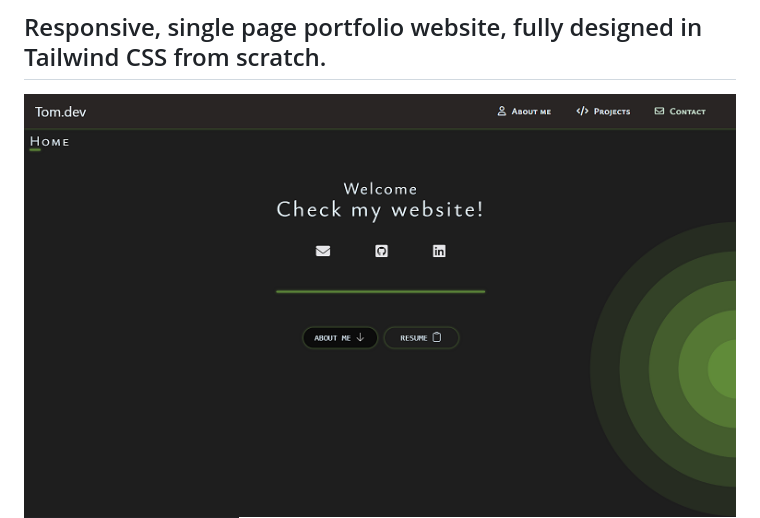
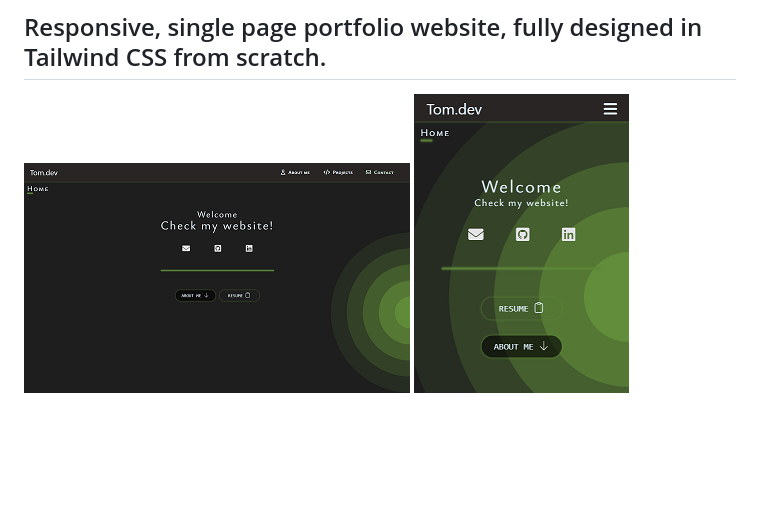
Before and after one commit to nil1143/scratch, a Markdown page: README.md, the part around the change. Rendered like a GitHub page; pictures changed too: src/home-large2.png (added); blank space fills up the shorter version.

```diff
--- a/README.md
+++ b/README.md
@@ -4,7 +4,7 @@
 
 
 ## Responsive, single page portfolio website, fully designed in Tailwind CSS from scratch.
-<img src="/src/home-large.png">
+<img src="/src/home-large2.png">
 <img src="/src/home-mobile.png">
 
 ## This 5 sections website include:
```
